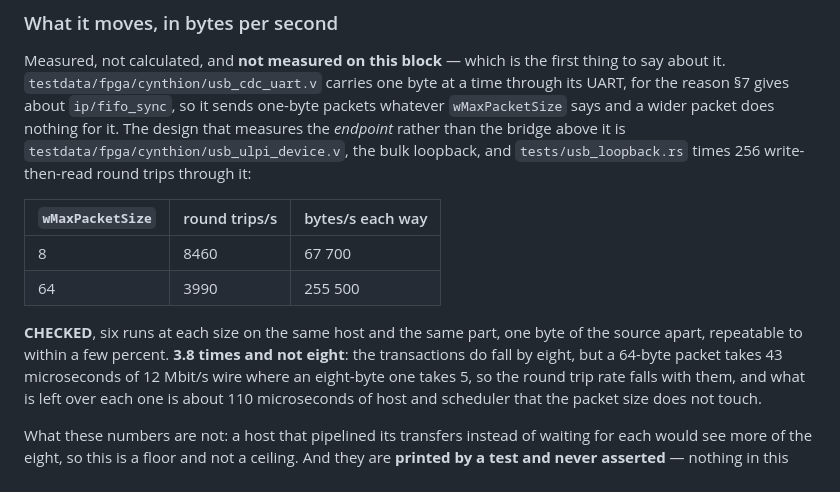
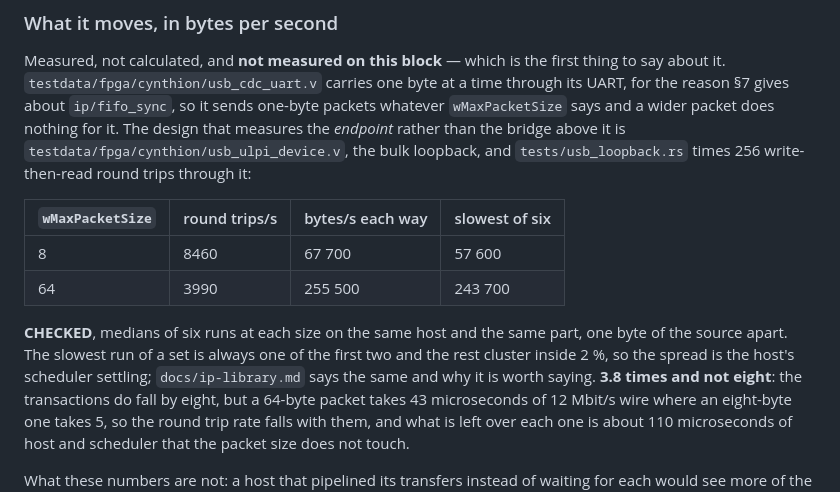
Before and after one commit to KarpelesLab/reticle, a Markdown page: ip/usb_cdc_acm/README.md, the part around the change. Rendered like a GitHub page.

```diff
--- a/ip/usb_cdc_acm/README.md
+++ b/ip/usb_cdc_acm/README.md
@@ -740,13 +740,16 @@ design that measures the *endpoint* rather than the bridge above it is
 `testdata/fpga/cynthion/usb_ulpi_device.v`, the bulk loopback, and
 `tests/usb_loopback.rs` times 256 write-then-read round trips through it:
 
-| `wMaxPacketSize` | round trips/s | bytes/s each way |
-|------------------|---------------|------------------|
-| 8 | 8460 | 67 700 |
-| 64 | 3990 | 255 500 |
+| `wMaxPacketSize` | round trips/s | bytes/s each way | slowest of six |
+|------------------|---------------|------------------|----------------|
+| 8 | 8460 | 67 700 | 57 600 |
+| 64 | 3990 | 255 500 | 243 700 |
 
-**CHECKED**, six runs at each size on the same host and the same part, one byte
-of the source apart, repeatable to within a few percent. **3.8 times and not
+**CHECKED**, medians of six runs at each size on the same host and the same
+part, one byte of the source apart. The slowest run of a set is always one of
+the first two and the rest cluster inside 2 %, so the spread is the host's
+scheduler settling; `docs/ip-library.md` says the same and why it is worth
+saying. **3.8 times and not
 eight**: the transactions do fall by eight, but a 64-byte packet takes 43
 microseconds of 12 Mbit/s wire where an eight-byte one takes 5, so the round
 trip rate falls with them, and what is left over each one is about 110
```
Also changed, not shown: docs/ip-library.md (+11 -4 lines).
